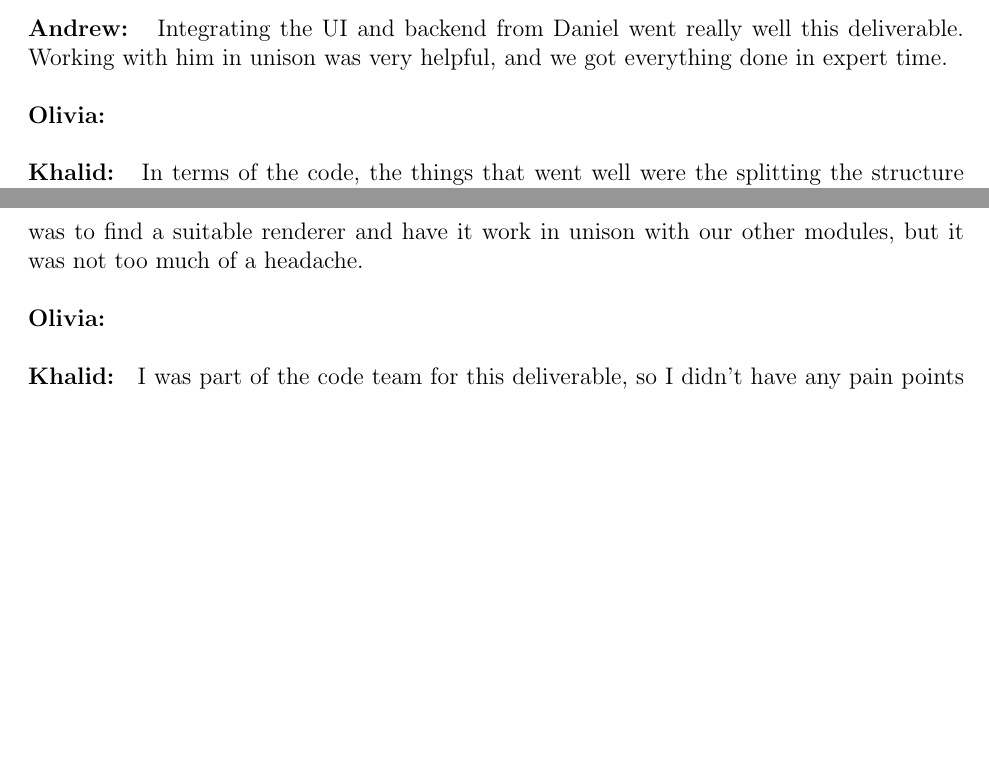
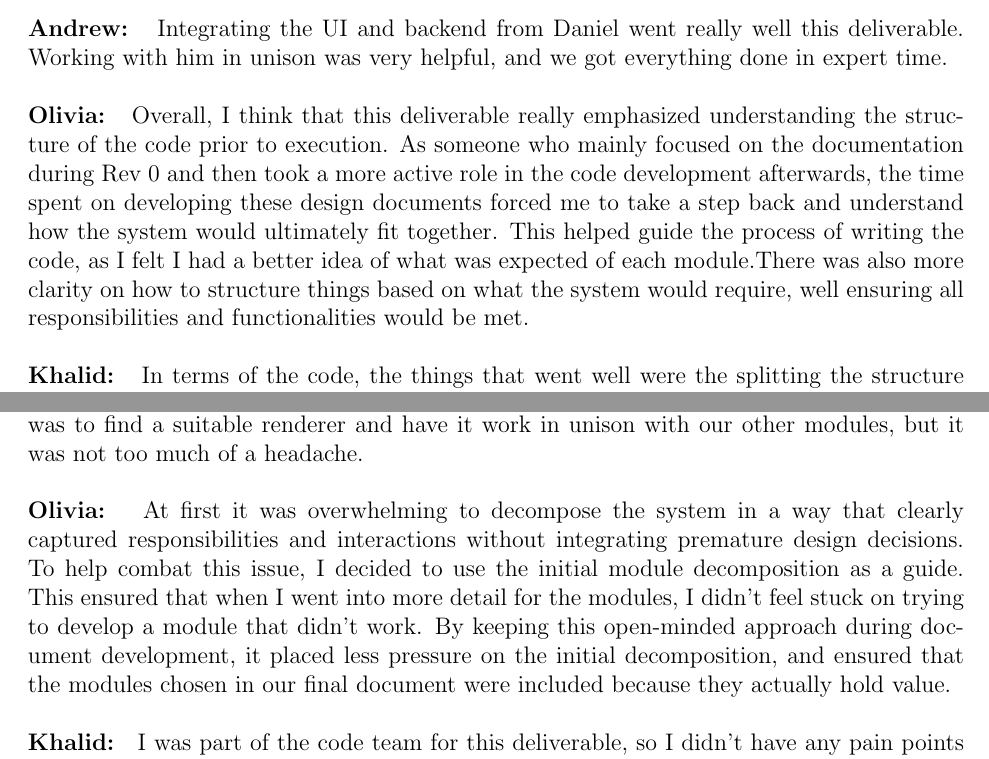
Before and after one commit to OmarHassanAdelhamid/Five-of-a-Kind-capstone-project-, a LaTeX document (docs/Design/SoftDetailedDes/MIS.tex): two parts of pages 51 and 52 of 52, joined at a grey line, cut so that both start at the same text, the shorter picture padded with empty space. Compiled offline with pdfLaTeX.

Commit message:
liv's added reflection

```diff
--- a/docs/Design/SoftDetailedDes/MIS.tex
+++ b/docs/Design/SoftDetailedDes/MIS.tex
@@ -1728,7 +1728,7 @@ graduate attribute of Problem Analysis and Design.
 \textbf{Andrew: } Integrating the UI and backend from Daniel went really well this deliverable. Working with him in unison was very helpful, and we got everything done in expert time.
 \newline
 \newline
-\textbf{Olivia: }
+\textbf{Olivia: } Overall, I think that this deliverable really emphasized understanding the structure of the code prior to execution. As someone who mainly focused on the documentation during Rev 0 and then took a more active role in the code development afterwards, the time spent on developing these design documents forced me to take a step back and understand how the system would ultimately fit together. This helped guide the process of writing the code, as I felt I had a better idea of what was expected of each module.There was also more clarity on how to structure things based on what the system would require, well ensuring all responsibilities and functionalities would be met.
 \newline
 \newline
 \textbf{Khalid: } In terms of the code, the things that went well were the splitting the structure into multiple layers so they can be edited at the same time without interfering with each other. I was also able to find a way to convert the web application to a desktop application using Electron if needed.
@@ -1745,7 +1745,7 @@ did you resolve them?}
 \textbf{Andrew: } I was part of the code team for this deliverable, so like Khalid - I did not have many point points regarding this MIS. Of my own exploration and work, I built the MVP UI and made sure to include an initial renderer, export and import manager using javascript frameworks and previous implementations of STL renderers. The pain point here was to find a suitable renderer and have it work in unison with our other modules, but it was not too much of a headache.
 \newline
 \newline
-\textbf{Olivia: }
+\textbf{Olivia: } At first it was overwhelming to decompose the system in a way that clearly captured responsibilities and interactions without integrating premature design decisions. To help combat this issue, I decided to use the initial module decomposition as a guide. This ensured that when I went into more detail for the modules, I didn’t feel stuck on trying to develop a module that didn’t work. By keeping this open-minded approach during document development, it placed less pressure on the initial decomposition, and ensured that the modules chosen in our final document were included because they actually hold value.
 \newline
 \newline
 \textbf{Khalid: } I was part of the code team for this deliverable, so I didn't have any pain points regarding the document. However, in terms of the pain points I experienced for the code, I worked on the splitting the structure into multiple layers so they can be edited at the same time without interfering with each other. The pain point I had was finding an algorithm that will efficiently split the structure into multiple layers. I ended up using a simple algorithm that will split the structure into multiple layers based on the z-coordinate.
```
